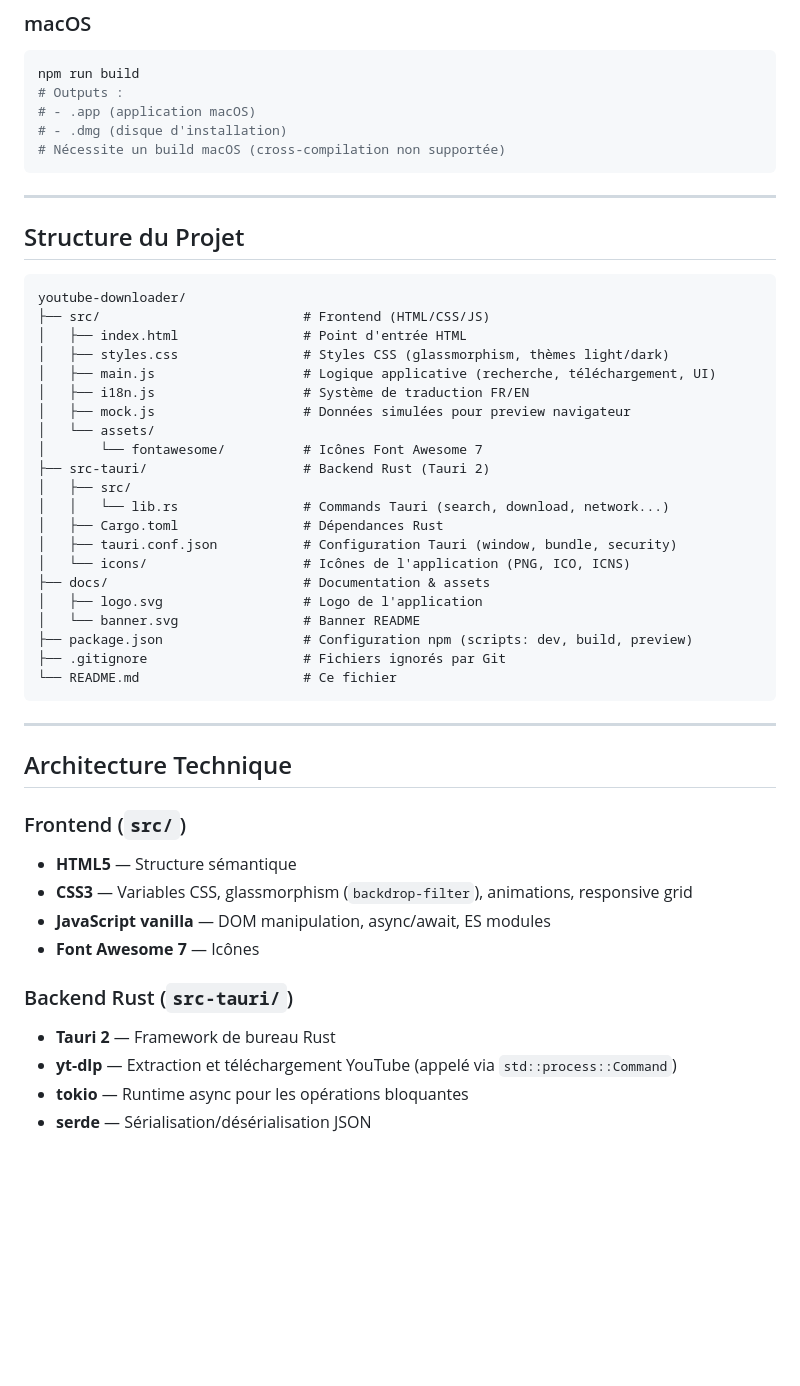
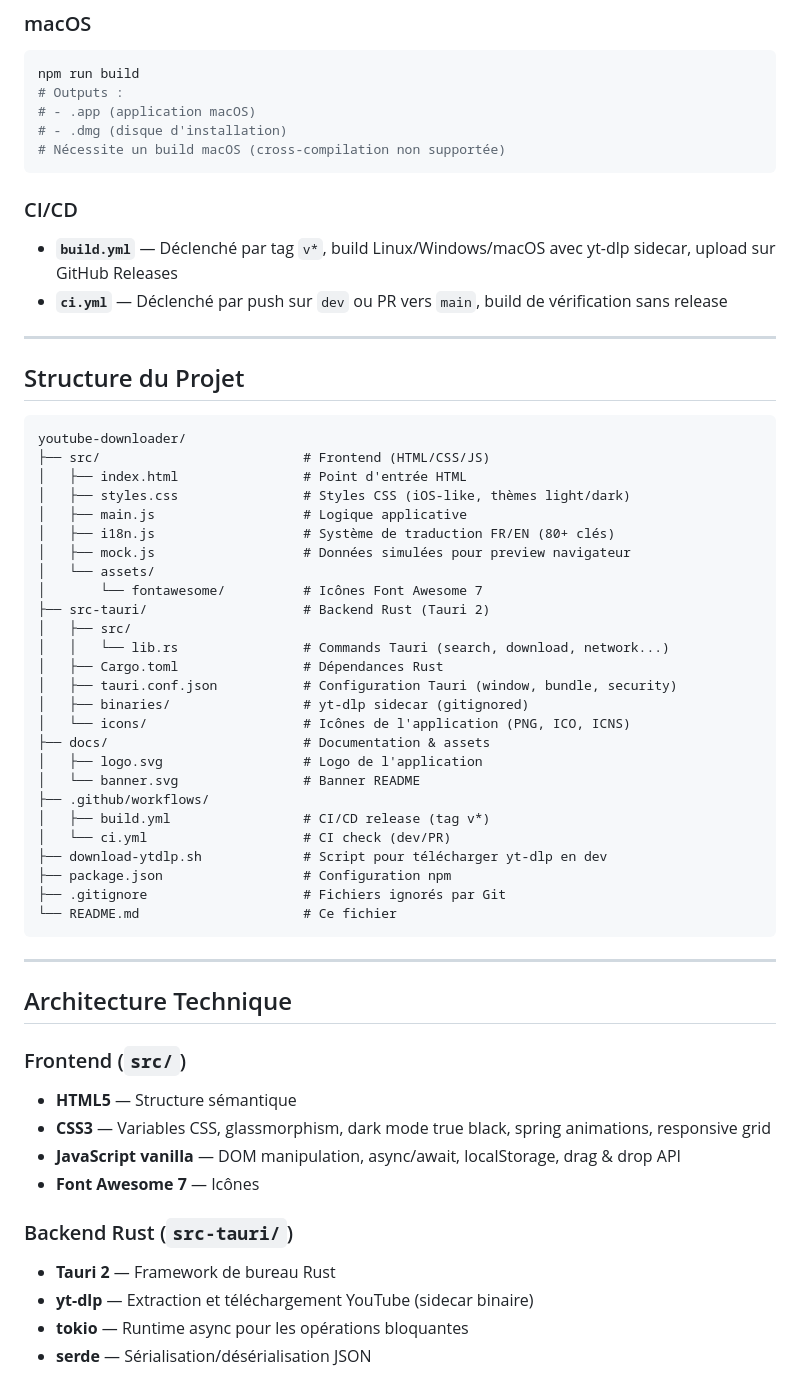
Before and after one commit to akaletekoffilevis/youtube-downloader, a Markdown page: README.md, the part around one of its changes. GitHub-like rendering; blank space fills up the shorter version.

````diff
--- a/README.md
+++ b/README.md
@@ -154,6 +167,11 @@ npm run build
 # Nécessite un build macOS (cross-compilation non supportée)
 ```
 
+### CI/CD
+
+- **`build.yml`** — Déclenché par tag `v*`, build Linux/Windows/macOS avec yt-dlp sidecar, upload sur GitHub Releases
+- **`ci.yml`** — Déclenché par push sur `dev` ou PR vers `main`, build de vérification sans release
+
 ---
 
 ## Structure du Projet
@@ -162,9 +180,9 @@ npm run build
 youtube-downloader/
 ├── src/                          # Frontend (HTML/CSS/JS)
 │   ├── index.html                # Point d'entrée HTML
-│   ├── styles.css                # Styles CSS (glassmorphism, thèmes light/dark)
-│   ├── main.js                   # Logique applicative (recherche, téléchargement, UI)
-│   ├── i18n.js                   # Système de traduction FR/EN
+│   ├── styles.css                # Styles CSS (iOS-like, thèmes light/dark)
+│   ├── main.js                   # Logique applicative
+│   ├── i18n.js                   # Système de traduction FR/EN (80+ clés)
 │   ├── mock.js                   # Données simulées pour preview navigateur
 │   └── assets/
 │       └── fontawesome/          # Icônes Font Awesome 7
@@ -173,11 +191,16 @@ youtube-downloader/
 │   │   └── lib.rs                # Commands Tauri (search, download, network...)
 │   ├── Cargo.toml                # Dépendances Rust
 │   ├── tauri.conf.json           # Configuration Tauri (window, bundle, security)
+│   ├── binaries/                 # yt-dlp sidecar (gitignored)
 │   └── icons/                    # Icônes de l'application (PNG, ICO, ICNS)
 ├── docs/                         # Documentation & assets
 │   ├── logo.svg                  # Logo de l'application
 │   └── banner.svg                # Banner README
-├── package.json                  # Configuration npm (scripts: dev, build, preview)
+├── .github/workflows/
+│   ├── build.yml                 # CI/CD release (tag v*)
+│   └── ci.yml                    # CI check (dev/PR)
+├── download-ytdlp.sh             # Script pour télécharger yt-dlp en dev
+├── package.json                  # Configuration npm
 ├── .gitignore                    # Fichiers ignorés par Git
 └── README.md                     # Ce fichier
 ```
@@ -188,13 +211,13 @@ youtube-downloader/
 
 ### Frontend (`src/`)
 - **HTML5** — Structure sémantique
-- **CSS3** — Variables CSS, glassmorphism (`backdrop-filter`), animations, responsive grid
-- **JavaScript vanilla** — DOM manipulation, async/await, ES modules
+- **CSS3** — Variables CSS, glassmorphism, dark mode true black, spring animations, responsive grid
+- **JavaScript vanilla** — DOM manipulation, async/await, localStorage, drag & drop API
 - **Font Awesome 7** — Icônes
 
 ### Backend Rust (`src-tauri/`)
 - **Tauri 2** — Framework de bureau Rust
-- **yt-dlp** — Extraction et téléchargement YouTube (appelé via `std::process::Command`)
+- **yt-dlp** — Extraction et téléchargement YouTube (sidecar binaire)
 - **tokio** — Runtime async pour les opérations bloquantes
 - **serde** — Sérialisation/désérialisation JSON
 
````
Also changed, not shown: other parts of README.md (+58 -12 lines).
